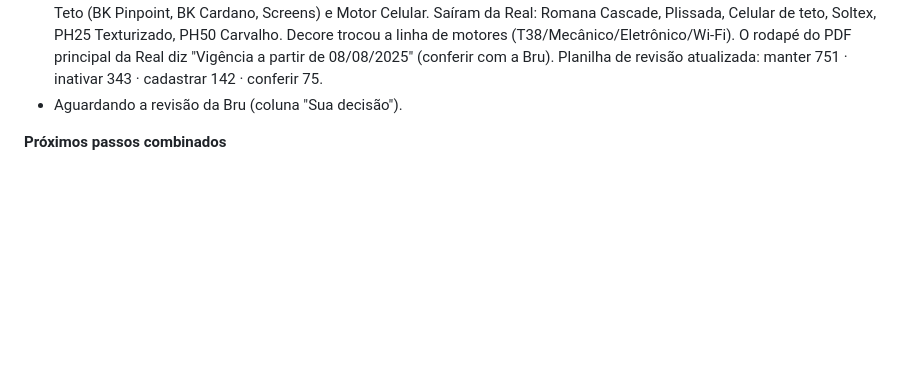
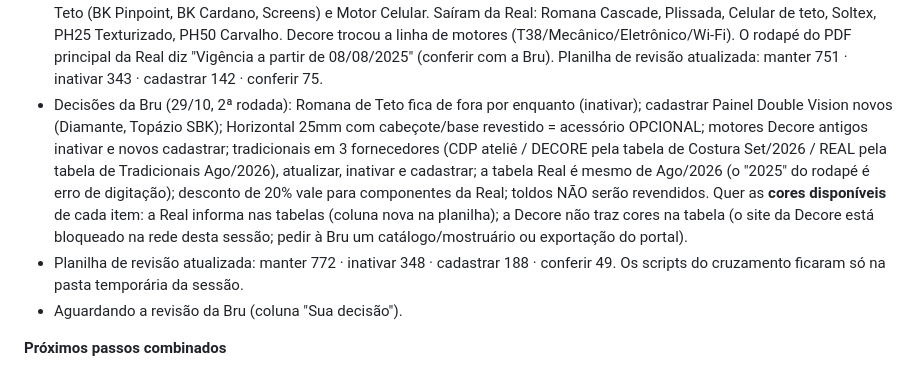
Before and after one commit to madeleine-CDP/calculadora-cdp, a Markdown page: HANDOFF.md, the part around the change. Drawn GitHub-style; blank space fills up the shorter version.

Commit message:
HANDOFF: decisões da 2ª rodada da revisão de produtos (teto fora, tradicionais por fornecedor, cores)
Co-Authored-By: Claude Opus 5.5 <noreply@anthropic.com>
Claude-Session: https://claude.ai/code/session_01QBHWcU4K93UPF1V1Mx7BkL

```diff
--- a/HANDOFF.md
+++ b/HANDOFF.md
@@ -80,6 +80,8 @@ Regras:
 - Feito: leitura dos 1.170 produtos (só leitura) e de-para cruzando Olist × planilha 2023 (aba DEPARA, por SKU) × tabelas da calculadora × planilha base das tradicionais (Google Sheets "CDP_Preencher_Ateliê_Tecido_Tradicional"). Resultado entregue à Bru como "Revisao_Produtos_Olist_CDP.xlsx" (abas Leia-me, Conferir, Cadastrar, Inativar, Manter e renomear, Todos, Categorias): manter/renomear 781 · inativar 251 · conferir 137 · cadastrar 112. Não está no repositório (dados do Olist).
 - Proposta em aberto: tradicionais todas com fornecedor "CDP" no nome (inclusive os SKUs DECORE473A–515A); produto sem SKU (Blackout Flat Linen 100%) → sugerido CDP133TA.
 - Conferência com as tabelas oficiais enviadas pela Bru (29/10): Decore Out/2026 (xlsx, aba "Tabela") e Real Ago/2026 (PDFs principal, componentes, tradicionais, serviços, toldos) → **os preços da calculadora batem 100%**. Faltam na calculadora: Decore Painel Double Vision (Opala 113,13 · Jade/Babel 152,83 · Diamante 127,66 · Topázio SBK 156,70; manual = com comando) e Horizontal 25mm com cabeçote/base revestido (122,98 · Semi-BK 135,28 · Decorada 152,94); Real Romana de Teto (BK Pinpoint, BK Cardano, Screens) e Motor Celular. Saíram da Real: Romana Cascade, Plissada, Celular de teto, Soltex, PH25 Texturizado, PH50 Carvalho. Decore trocou a linha de motores (T38/Mecânico/Eletrônico/Wi-Fi). O rodapé do PDF principal da Real diz "Vigência a partir de 08/08/2025" (conferir com a Bru). Planilha de revisão atualizada: manter 751 · inativar 343 · cadastrar 142 · conferir 75.
+- Decisões da Bru (29/10, 2ª rodada): Romana de Teto fica de fora por enquanto (inativar); cadastrar Painel Double Vision novos (Diamante, Topázio SBK); Horizontal 25mm com cabeçote/base revestido = acessório OPCIONAL; motores Decore antigos inativar e novos cadastrar; tradicionais em 3 fornecedores (CDP ateliê / DECORE pela tabela de Costura Set/2026 / REAL pela tabela de Tradicionais Ago/2026), atualizar, inativar e cadastrar; a tabela Real é mesmo de Ago/2026 (o "2025" do rodapé é erro de digitação); desconto de 20% vale para componentes da Real; toldos NÃO serão revendidos. Quer as **cores disponíveis** de cada item: a Real informa nas tabelas (coluna nova na planilha); a Decore não traz cores na tabela (o site da Decore está bloqueado na rede desta sessão; pedir à Bru um catálogo/mostruário ou exportação do portal).
+- Planilha de revisão atualizada: manter 772 · inativar 348 · cadastrar 188 · conferir 49. Os scripts do cruzamento ficaram só na pasta temporária da sessão.
 - Aguardando a revisão da Bru (coluna "Sua decisão").
 
 **Próximos passos combinados**
```
